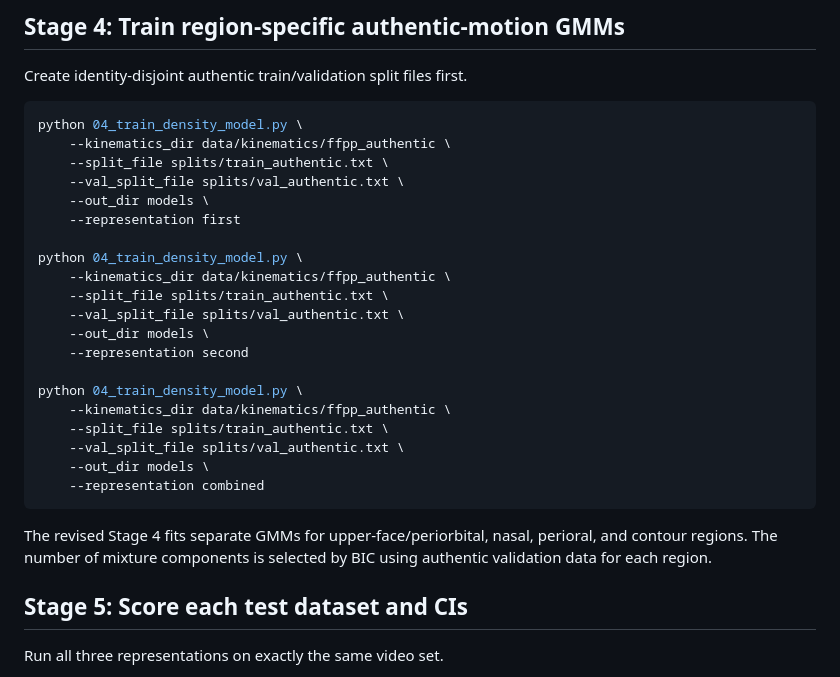
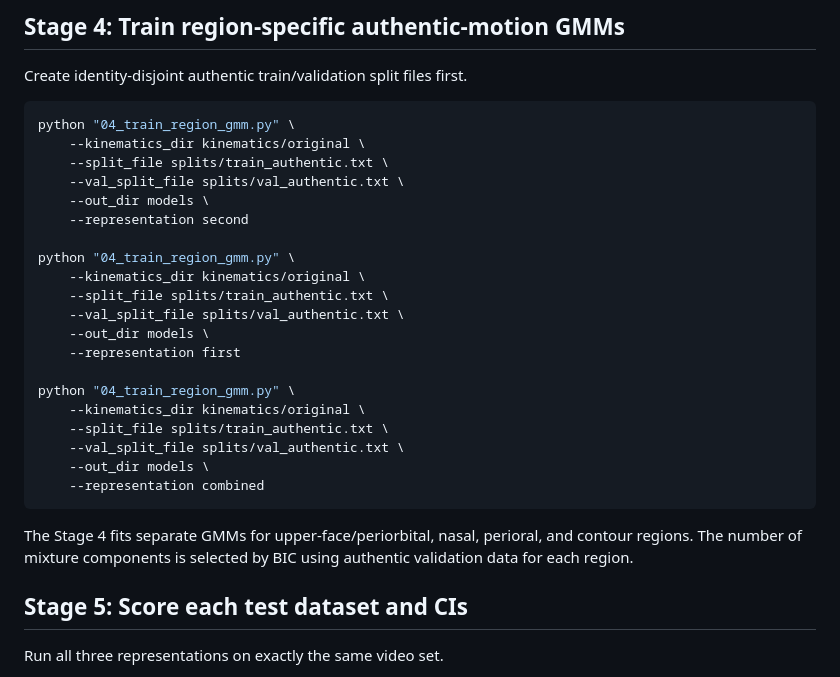
Before and after one commit to sohomd/BFOM, a Markdown page: README.md, the part around the change. GitHub-like rendering.

````diff
--- a/README.md
+++ b/README.md
@@ -113,29 +113,29 @@ python 03_compute_kinematics.py \
 Create identity-disjoint authentic train/validation split files first.
 
 ```bash
-python 04_train_density_model.py \
-    --kinematics_dir data/kinematics/ffpp_authentic \
+python "04_train_region_gmm.py" \
+    --kinematics_dir kinematics/original \
+    --split_file splits/train_authentic.txt \
+    --val_split_file splits/val_authentic.txt \
+    --out_dir models \
+    --representation second
+
+python "04_train_region_gmm.py" \
+    --kinematics_dir kinematics/original \
     --split_file splits/train_authentic.txt \
     --val_split_file splits/val_authentic.txt \
     --out_dir models \
     --representation first
 
-python 04_train_density_model.py \
-    --kinematics_dir data/kinematics/ffpp_authentic \
-    --split_file splits/train_authentic.txt \
-    --val_split_file splits/val_authentic.txt \
-    --out_dir models \
-    --representation second
-
-python 04_train_density_model.py \
-    --kinematics_dir data/kinematics/ffpp_authentic \
+python "04_train_region_gmm.py" \
+    --kinematics_dir kinematics/original \
     --split_file splits/train_authentic.txt \
     --val_split_file splits/val_authentic.txt \
     --out_dir models \
     --representation combined
 ```
 
-The revised Stage 4 fits separate GMMs for upper-face/periorbital, nasal, perioral, and contour regions. The number of mixture components is selected by BIC using authentic validation data for each region.
+The Stage 4 fits separate GMMs for upper-face/periorbital, nasal, perioral, and contour regions. The number of mixture components is selected by BIC using authentic validation data for each region.
 
 ## Stage 5: Score each test dataset and CIs
 
````
